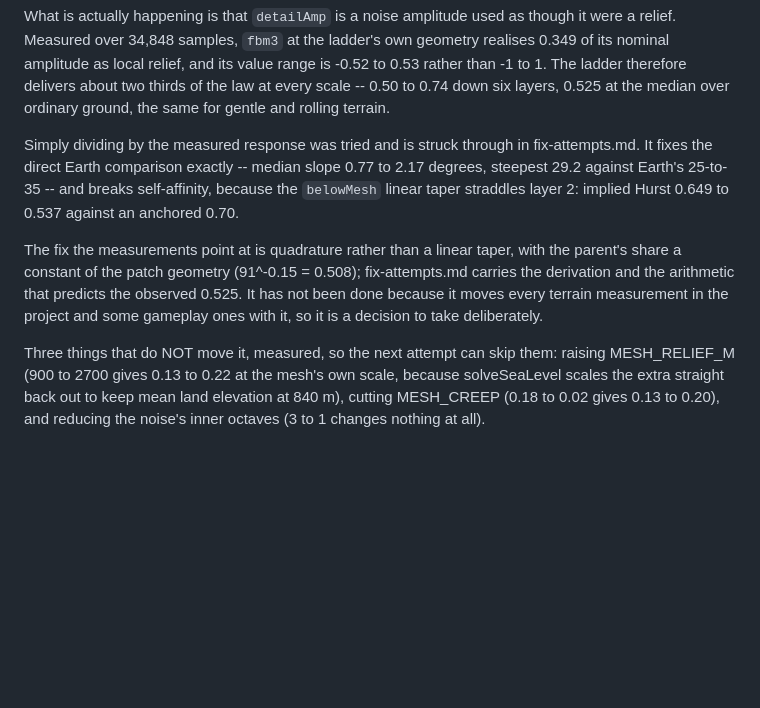
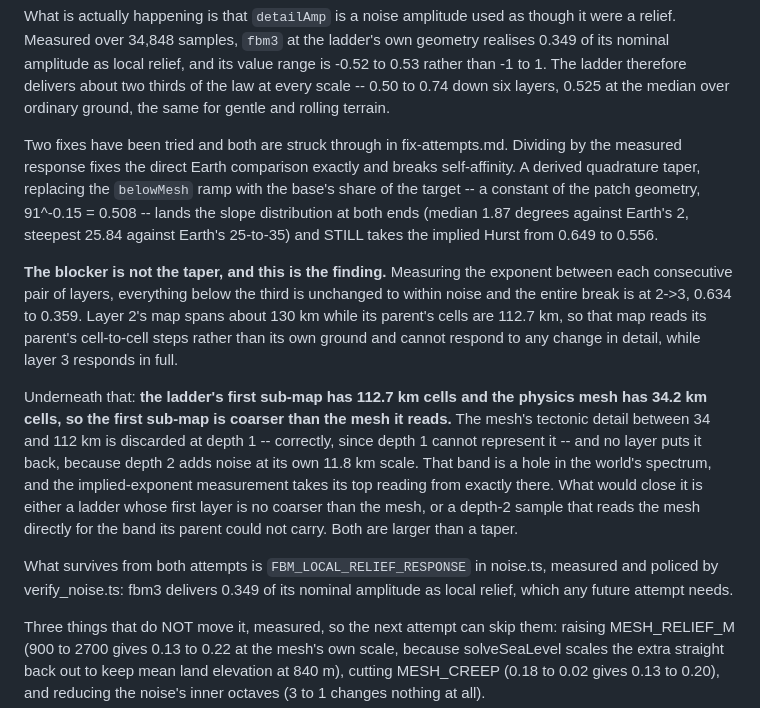
Before and after one commit to Fartfield/medieval-planet, a Markdown page: docs/known-gaps.md, the part around the change. GitHub-like rendering; blank space fills up the shorter version.

Commit message:
The gap was mis-stated twice, and now names the mesh seam
known-gaps.md described the quadrature taper as the fix the measurements
point at. It is built and reverted: it lands the slope distribution at both
ends and still takes the implied Hurst from 0.649 to 0.556, because the break
is entirely at the 2->3 layer transition and not in the taper.

The entry now names the actual blocker -- the first sub-map has 112.7 km cells
against the mesh 34.2, so the 34-112 km band is discarded at depth 1 and never
replaced -- and points at the two things that would close it, both larger than
a taper.

Co-Authored-By: Claude Opus 5 (1M context) <noreply@anthropic.com>

```diff
--- a/docs/known-gaps.md
+++ b/docs/known-gaps.md
@@ -61,18 +61,34 @@ about two thirds of the law at every scale -- 0.50 to 0.74 down six layers,
 0.525 at the median over ordinary ground, the same for gentle and rolling
 terrain.
 
-Simply dividing by the measured response was tried and is struck through in
-fix-attempts.md. It fixes the direct Earth comparison exactly -- median slope
-0.77 to 2.17 degrees, steepest 29.2 against Earth's 25-to-35 -- and breaks
-self-affinity, because the `belowMesh` linear taper straddles layer 2: implied
-Hurst 0.649 to 0.537 against an anchored 0.70.
+Two fixes have been tried and both are struck through in fix-attempts.md.
+Dividing by the measured response fixes the direct Earth comparison exactly and
+breaks self-affinity. A derived quadrature taper, replacing the `belowMesh`
+ramp with the base's share of the target -- a constant of the patch geometry,
+91^-0.15 = 0.508 -- lands the slope distribution at both ends (median 1.87
+degrees against Earth's 2, steepest 25.84 against Earth's 25-to-35) and STILL
+takes the implied Hurst from 0.649 to 0.556.
 
-The fix the measurements point at is quadrature rather than a linear taper,
-with the parent's share a constant of the patch geometry (91^-0.15 = 0.508);
-fix-attempts.md carries the derivation and the arithmetic that predicts the
-observed 0.525. It has not been done because it moves every terrain measurement
-in the project and some gameplay ones with it, so it is a decision to take
-deliberately.
+**The blocker is not the taper, and this is the finding.** Measuring the
+exponent between each consecutive pair of layers, everything below the third is
+unchanged to within noise and the entire break is at 2->3, 0.634 to 0.359.
+Layer 2's map spans about 130 km while its parent's cells are 112.7 km, so that
+map reads its parent's cell-to-cell steps rather than its own ground and cannot
+respond to any change in detail, while layer 3 responds in full.
+
+Underneath that: **the ladder's first sub-map has 112.7 km cells and the
+physics mesh has 34.2 km cells, so the first sub-map is coarser than the mesh
+it reads.** The mesh's tectonic detail between 34 and 112 km is discarded at
+depth 1 -- correctly, since depth 1 cannot represent it -- and no layer puts it
+back, because depth 2 adds noise at its own 11.8 km scale. That band is a hole
+in the world's spectrum, and the implied-exponent measurement takes its top
+reading from exactly there. What would close it is either a ladder whose first
+layer is no coarser than the mesh, or a depth-2 sample that reads the mesh
+directly for the band its parent could not carry. Both are larger than a taper.
+
+What survives from both attempts is `FBM_LOCAL_RELIEF_RESPONSE` in noise.ts,
+measured and policed by verify_noise.ts: fbm3 delivers 0.349 of its nominal
+amplitude as local relief, which any future attempt needs.
 
 Three things that do NOT move it, measured, so the next attempt can skip them:
 raising MESH_RELIEF_M (900 to 2700 gives 0.13 to 0.22 at the mesh's own scale,
```
